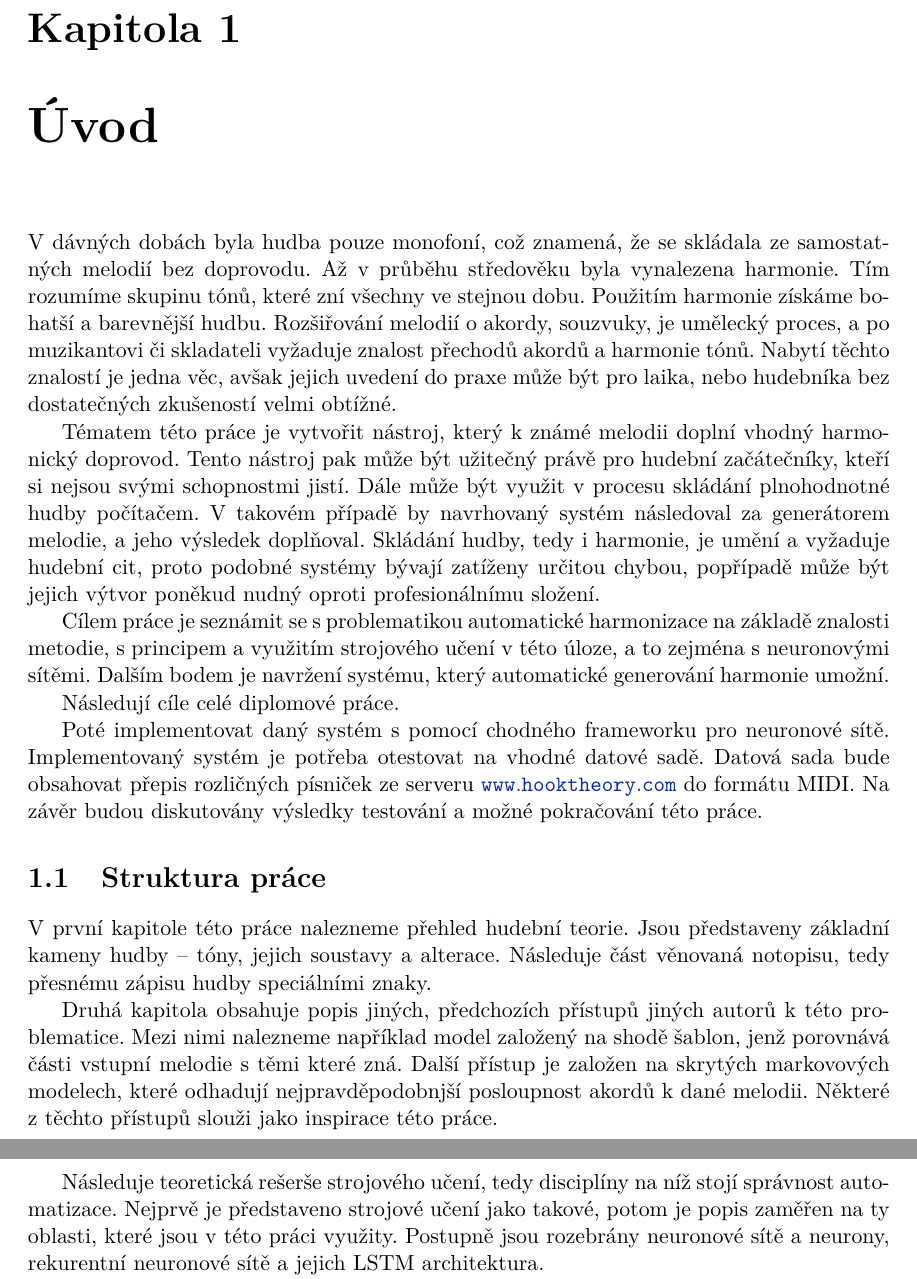
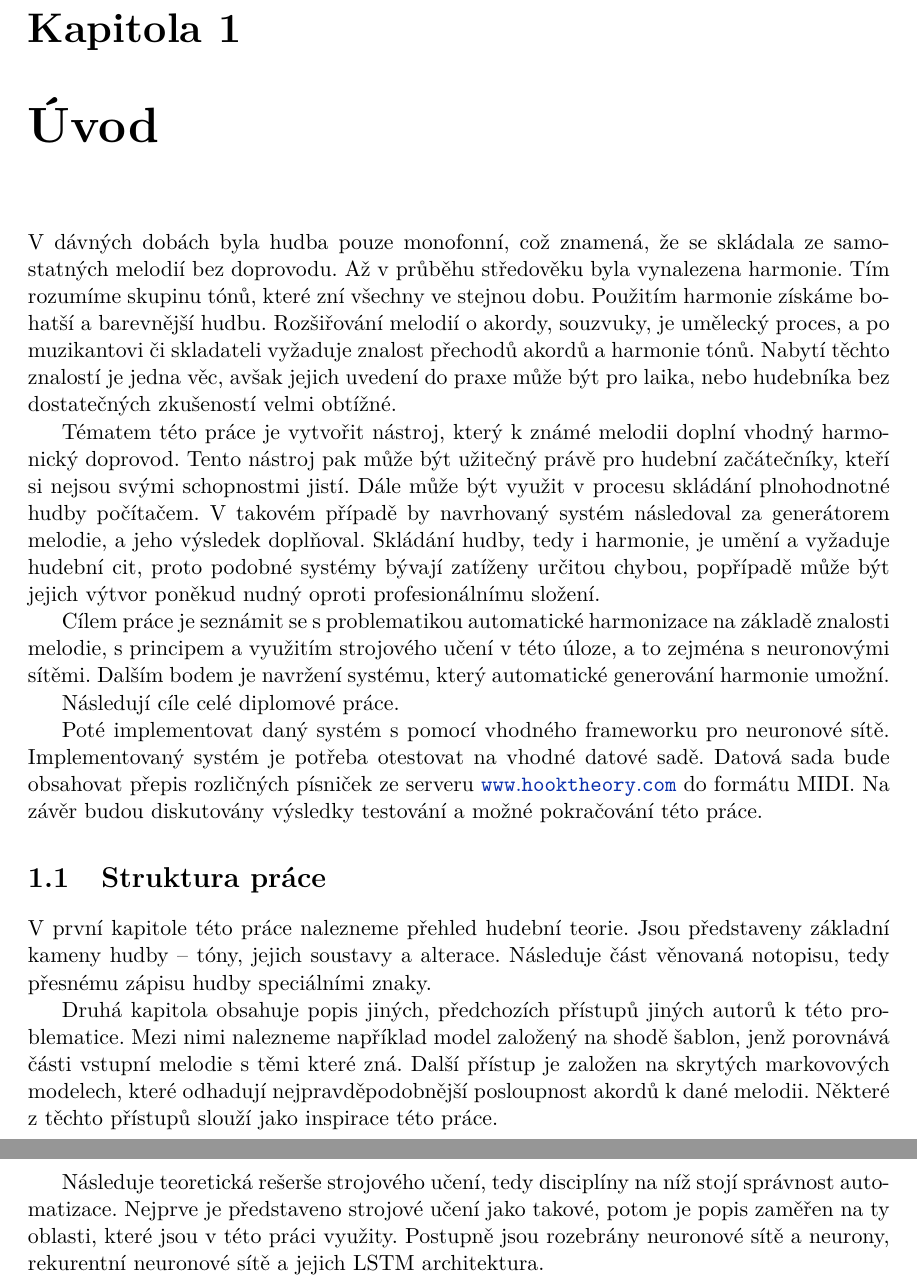
Before and after one commit to mbobcik/Automatic-Harmony-Generation, a LaTeX thesis (thesis/xbobci00-Automaticke-generovani-harmonie.tex, which reads thesis/xbobci00-Automaticke-generovani-harmonie-01-kapitoly-chapters.tex): two parts of pages 5 and 6 of 22, joined at a grey line, cut so that both start at the same text. Compiled offline with pdfLaTeX.

Commit message:
opravené chyby v úvodu

```diff
--- a/thesis/xbobci00-Automaticke-generovani-harmonie-01-kapitoly-chapters.tex
+++ b/thesis/xbobci00-Automaticke-generovani-harmonie-01-kapitoly-chapters.tex
@@ -1,7 +1,7 @@
 \chapter{Úvod}
 \label{uvod}
 
-V dávných dobách byla hudba pouze monofoní, což znamená,
+V dávných dobách byla hudba pouze monofonní, což znamená,
 že se skládala ze samostatných melodií bez doprovodu.
 Až v průběhu středověku byla vynalezena harmonie.
 Tím rozumíme skupinu tónů, které zní všechny ve stejnou dobu.
@@ -23,14 +23,14 @@ Skládání hudby, tedy i harmonie, je umění a vyžaduje hudební cit,
 proto podobné systémy bývají zatíženy určitou chybou,
 popřípadě může být jejich výtvor poněkud nudný oproti profesionálnímu složení.
 \par
-Cílem práce je seznámit se s problematikou automatické harmonizace na základě znalosti metodie,
+Cílem práce je seznámit se s problematikou automatické harmonizace na základě znalosti melodie,
 s principem a využitím strojového učení v této úloze, a to zejména s neuronovými sítěmi.
 Dalším bodem je navržení systému, který automatické generování harmonie umožní.
 
 \label{TODO-Smazat tuto vetu}
 Následují cíle celé diplomové práce.
 
-Poté implementovat daný systém s pomocí chodného frameworku pro neuronové sítě.
+Poté implementovat daný systém s pomocí vhodného frameworku pro neuronové sítě.
 Implementovaný systém je potřeba otestovat na vhodné datové sadě.
 Datová sada bude obsahovat přepis rozličných písniček ze serveru \url{www.hooktheory.com}
 do formátu MIDI.
@@ -49,12 +49,12 @@ Druhá kapitola obsahuje popis jiných, předchozích přístupů jiných autor
 Mezi nimi nalezneme například model založený na shodě šablon,
 jenž porovnává části vstupní melodie s těmi které zná.
 Další přístup je založen na skrytých markovových modelech,
-které odhadují nejpravděpodobnjší posloupnost akordů k dané melodii.
-Některé z těchto přístupů slouži jako inspirace této práce.
+které odhadují nejpravděpodobnější posloupnost akordů k dané melodii.
+Některé z těchto přístupů slouží jako inspirace této práce.
 \par
 Následuje teoretická rešerše strojového učení,
 tedy disciplíny na níž stojí správnost automatizace.
-Nejprvě je představeno strojové učení jako takové,
+Nejprve je představeno strojové učení jako takové,
 potom je popis zaměřen na ty oblasti,
 které jsou v této práci využity.
 Postupně jsou rozebrány neuronové sítě a neurony,
```
